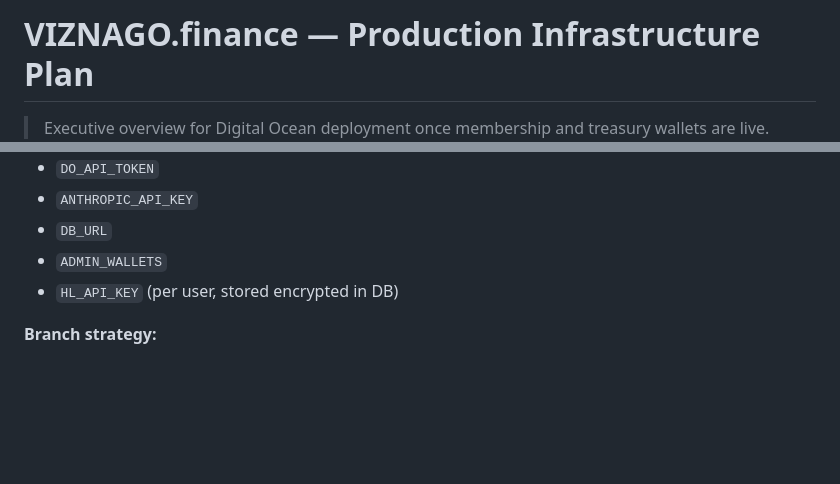
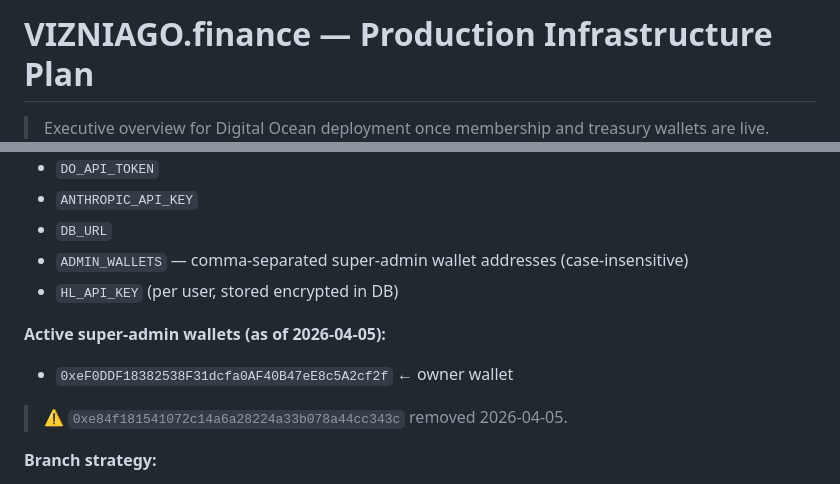
Before and after one commit to infornet1/trading, a Markdown page: lp_hedge_backtest/INFRASTRUCTURE.md, 2 parts joined by grey strips. Drawn GitHub-style; blank space fills up the shorter version.

Commit message:
Docs: remove secondary admin wallet, document active super-admin wallet
Removed 0xe84f181541072c14a6a28224a33b078a44cc343c from ADMIN_WALLETS.
Only owner wallet 0xeF0DDF18382538F31dcfa0AF40B47eE8c5A2cf2f remains active.

Co-Authored-By: Claude Sonnet 4.6 <noreply@anthropic.com>

```diff
--- a/lp_hedge_backtest/INFRASTRUCTURE.md
+++ b/lp_hedge_backtest/INFRASTRUCTURE.md
@@ -1,3 +1,3 @@
-# VIZNAGO.finance — Production Infrastructure Plan
+# VIZNIAGO.finance — Production Infrastructure Plan
 
 > Executive overview for Digital Ocean deployment once membership and treasury wallets are live.
@@ -90,8 +90,13 @@ Push to main branch
 - `DO_API_TOKEN`
 - `ANTHROPIC_API_KEY`
 - `DB_URL`
-- `ADMIN_WALLETS`
+- `ADMIN_WALLETS` — comma-separated super-admin wallet addresses (case-insensitive)
 - `HL_API_KEY` (per user, stored encrypted in DB)
+
+**Active super-admin wallets (as of 2026-04-05):**
+- `0xeF0DDF18382538F31dcfa0AF40B47eE8c5A2cf2f` ← owner wallet
+
+> ⚠ `0xe84f181541072c14a6a28224a33b078a44cc343c` removed 2026-04-05.
 
 **Branch strategy:**
 - `main` → production
```
Also changed, not shown: other parts of lp_hedge_backtest/INFRASTRUCTURE.md (+1 -1 lines).
